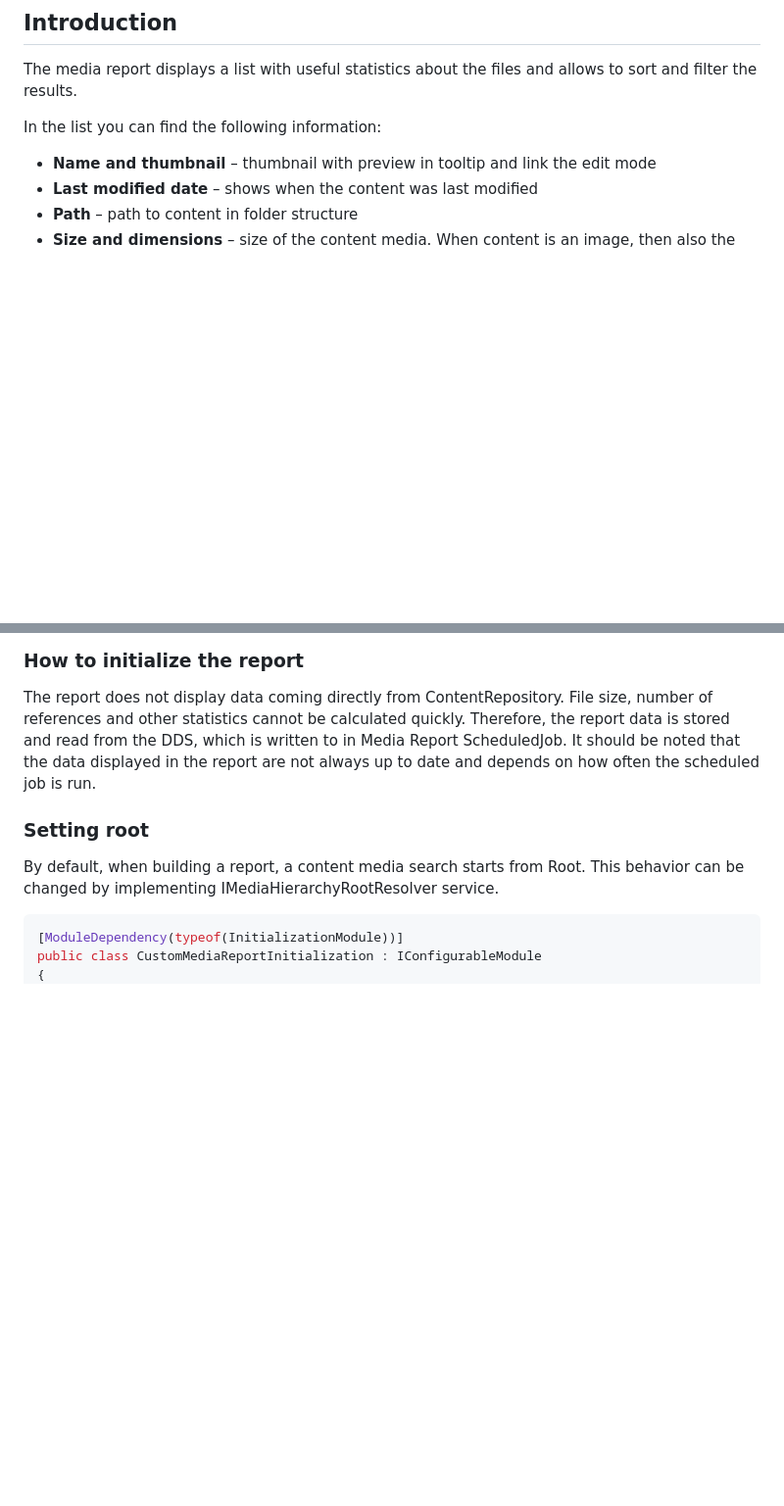
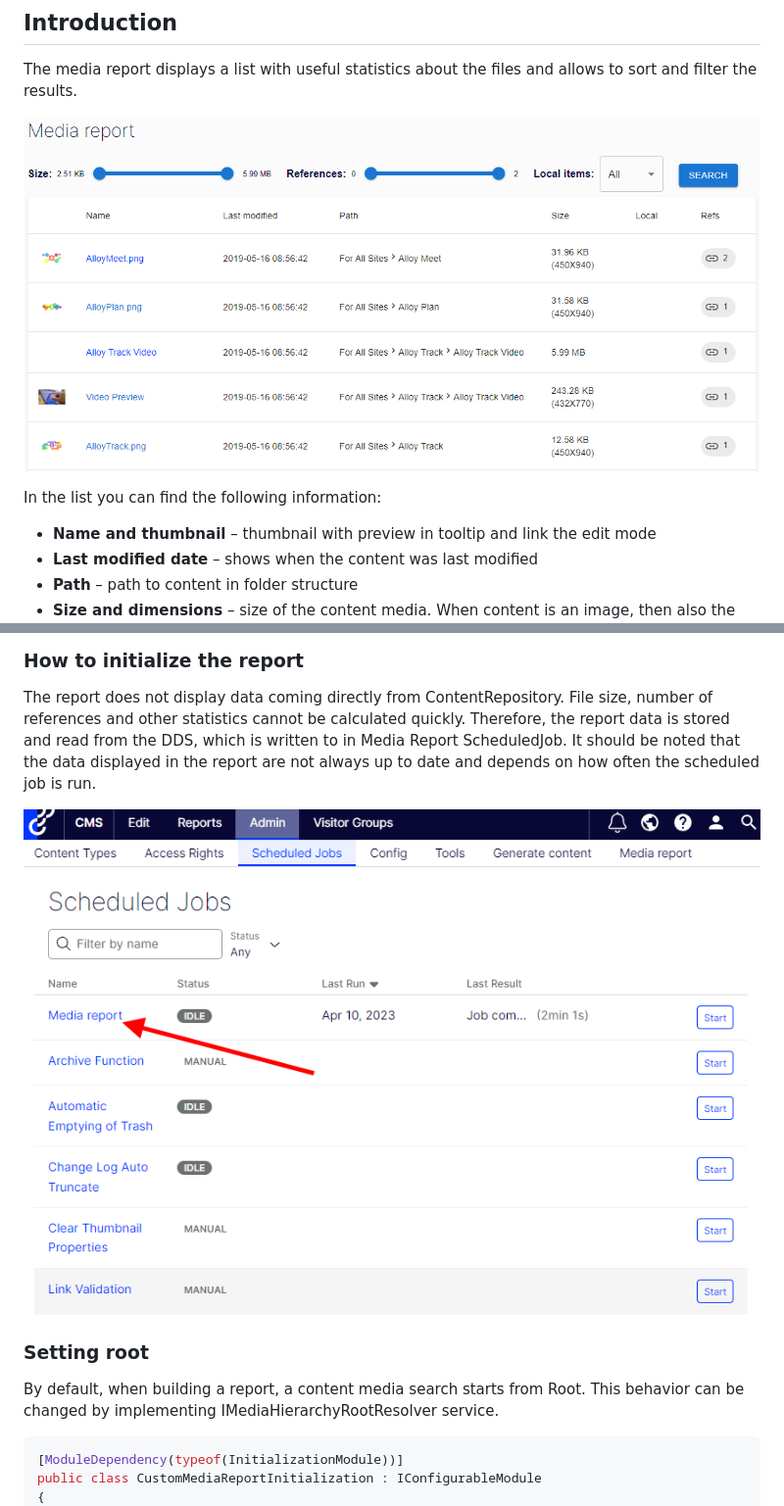
Before and after one commit to gregwiechec/media-report, a Markdown page: README.md, 2 parts joined by grey strips. Shown at 98% size. Rendered like a GitHub page; blank space fills up the shorter version.

```diff
--- a/README.md
+++ b/README.md
@@ -4,6 +4,8 @@ Extension for Optimizely that shows media report
 ## Introduction
 
 The media report displays a list with useful statistics about the files and allows to sort and filter the results.
+
+![Media report plugin overview](/assets/media_report_plugin_overview.png "Media report plugin overview")
 
 In the list you can find the following information:
 
@@ -23,6 +25,8 @@ In addition, the report has a few filters:
 
 The report does not display data coming directly from ContentRepository. File size, number of references and other statistics cannot be calculated quickly. Therefore, the report data is stored and read from the DDS, which is written to in Media Report ScheduledJob.
 It should be noted that the data displayed in the report are not always up to date and depends on how often the scheduled job is run.
+
+![Media report scheduled job](/assets/media-report-scheduled-job.png "Media report scheduled job")
 
 ### Setting root
 
```
